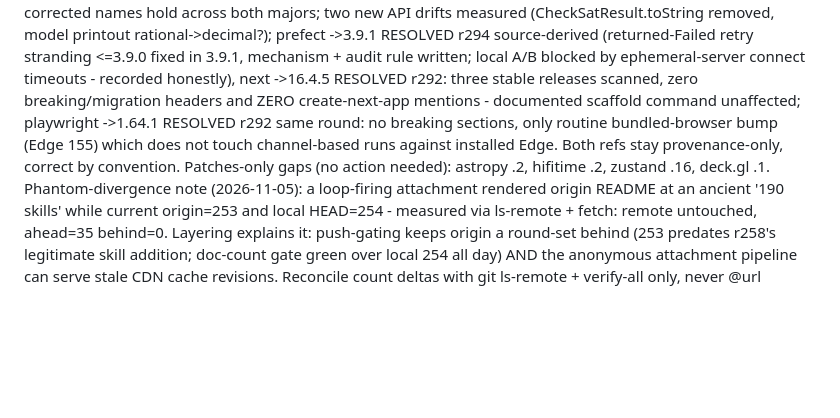
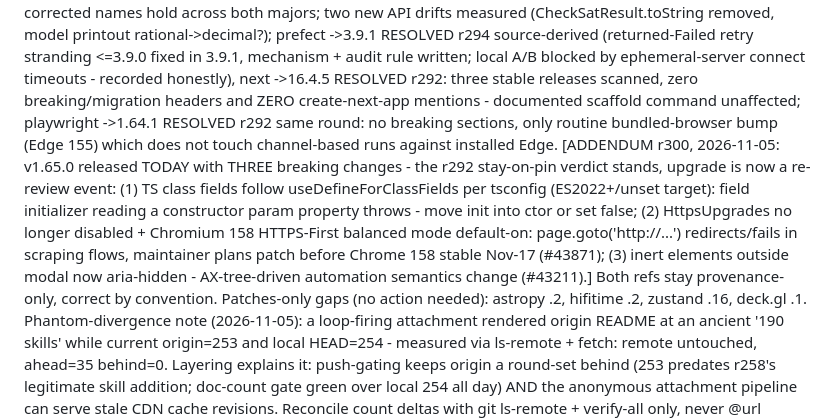
Before and after one commit to loggger101/Hermes_Skills, a Markdown page: docs/starred-repos-ledger.md, the part around one of its changes. GitHub-like rendering; blank space fills up the shorter version.

Commit message:
round-300: freshness sweep — playwright 1.65.0 (released TODAY) breakages recorded against the r292 pin verdict; pstack re-check stands
Freshness doctrine earning its keep on the first firing after the backlog closed. Playwright v1.65.0 dropped
Nov-5 with three breaking changes exactly of the class r292 scanned for: (1) TS class fields now follow
useDefineForClassFields per tsconfig - field initializer reading a ctor param property throws (silent breakage
for POM-style suites); (2) HttpsUpgrades no longer disabled + Chromium 158 HTTPS-First balanced mode default-on -
page.goto(http://...) redirects/fails in scraping flows, maintainer plans patch before Chrome 158 stable Nov-17
(#43871); (3) inert elements outside modal dialog now aria-hidden (#43211). r292 stay-on-pin verdict stands;
upgrade is formally a re-review event. Addendum written in-place on the RESOLVED line, pstack row 196 stamped:
Updated-Nov-5 flag checked, principle content unchanged since Nov-3 mining (mirror carries only two community
fixes), no re-mine needed. Also repaired a pre-existing lone-CR r292 itself had written mid-sentence in the
ledger - found by the post-edit EOL scan. Process: splice-point lesson banked into omh-catalog-review.md
(insert at j+1 after full CRLF, not at j; assert lone-CR==0 AND bare-LF==0 after every byte insertion) - this
junction bug recurred three rounds running despite being banked; the procedure fix is now stated explicitly.

```diff
--- a/docs/starred-repos-ledger.md
+++ b/docs/starred-repos-ledger.md
@@ -28,8 +28,7 @@ rounds same-day, clean with reason; ml-cv-library-notes + python-numerics-gotcha
 version string a dated tested_version provenance field (no banner needed by convention), zero edits. Unsampled next: mlops/ inference refs, devops/system-design layer. Both since sampled: system-design refs are timeless math (no registry-checkable claims); mlops/accelerate refs carry only API usage patterns - N/A for this layer. Full tested_version census swept same day (2026-11-05): zero stale latest-claims across all mined
 refs - seaborn's '(latest release, 2024-01-25)' is still literally true. Banked re-mining leads where upstream moved past the tested pin:
 spiceypy 8.2.0->8.3.0 RESOLVED r288: packaging-only, no CSPICE bump, kernel-free behaviour re-measured identical + new fact logged that no runtime toolkit-version getter exists, supervision 0.30.7->0.31.4 RESOLVED r290: exact documented regression reproduces bit-for-bit on 0.31.4; ByteTrack/keypoint/LMM removals landed as promised, migration target is standalone PyPI trackers (no sv.tracker); z3-solver 5.1.0->5.3.3.0 RESOLVED r291: corrected names hold across both majors; two new API drifts measured (CheckSatResult.toString removed, model printout rational->decimal?); prefect ->3.9.1 RESOLVED r294 source-derived (returned-Failed retry stranding <=3.9.0 fixed in 3.9.1, mechanism + audit rule written; local A/B blocked by ephemeral-server connect timeouts - recorded honestly), next ->16.4.5 RESOLVED r292: three stable releases scanned, zero breaking/migration headers and ZERO create-next-app mentions -
-documented scaffold command unaffected; playwright ->1.64.1 RESOLVED r292 same round: no breaking sections, only routine bundled-browser
-bump (Edge 155) which does not touch channel-based runs against installed Edge. Both refs stay provenance-only, correct by convention. Patches-only gaps (no action needed): astropy .2, hifitime .2, zustand .16, deck.gl .1.
+documented scaffold command unaffected; playwright ->1.64.1 RESOLVED r292 same round: no breaking sections, only routine bundled-browser bump (Edge 155) which does not touch channel-based runs against installed Edge. [ADDENDUM r300, 2026-11-05: v1.65.0 released TODAY with THREE breaking changes - the r292 stay-on-pin verdict stands, upgrade is now a re-review event: (1) TS class fields follow useDefineForClassFields per tsconfig (ES2022+/unset target): field initializer reading a constructor param property throws - move init into ctor or set false; (2) HttpsUpgrades no longer disabled + Chromium 158 HTTPS-First balanced mode default-on: page.goto('http://...') redirects/fails in scraping flows, maintainer plans patch before Chrome 158 stable Nov-17 (#43871); (3) inert elements outside modal <dialog> now aria-hidden - AX-tree-driven automation semantics change (#43211).] Both refs stay provenance-only, correct by convention. Patches-only gaps (no action needed): astropy .2, hifitime .2, zustand .16, deck.gl .1.
 Phantom-divergence note (2026-11-05): a loop-firing attachment rendered origin README at an ancient '190 skills' while current origin=253 and local
 HEAD=254 - measured via ls-remote + fetch: remote untouched, ahead=35 behind=0. Layering explains it: push-gating keeps origin a round-set behind (253
 predates r258's legitimate skill addition; doc-count gate green over local 254 all day) AND the anonymous attachment pipeline can serve stale CDN cache
```
Also changed, not shown: other parts of docs/starred-repos-ledger.md (+1 -1 lines), 1 other file.
